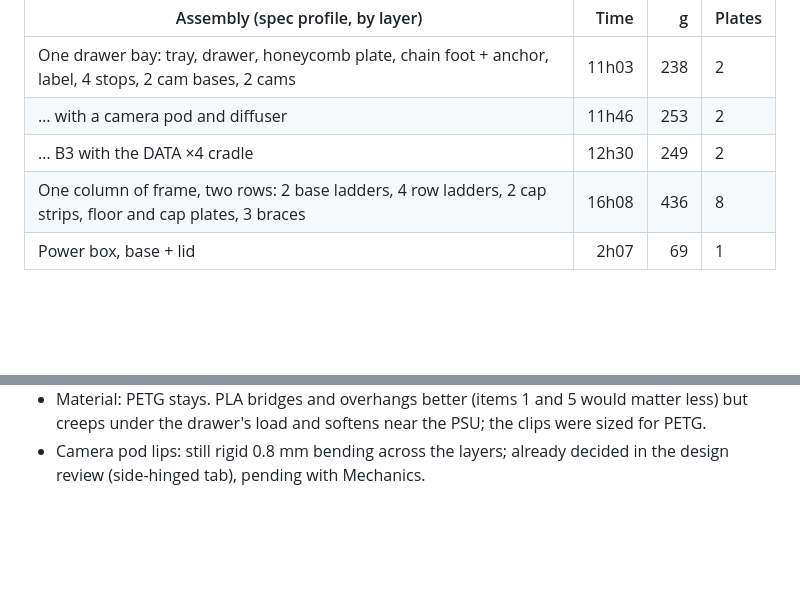
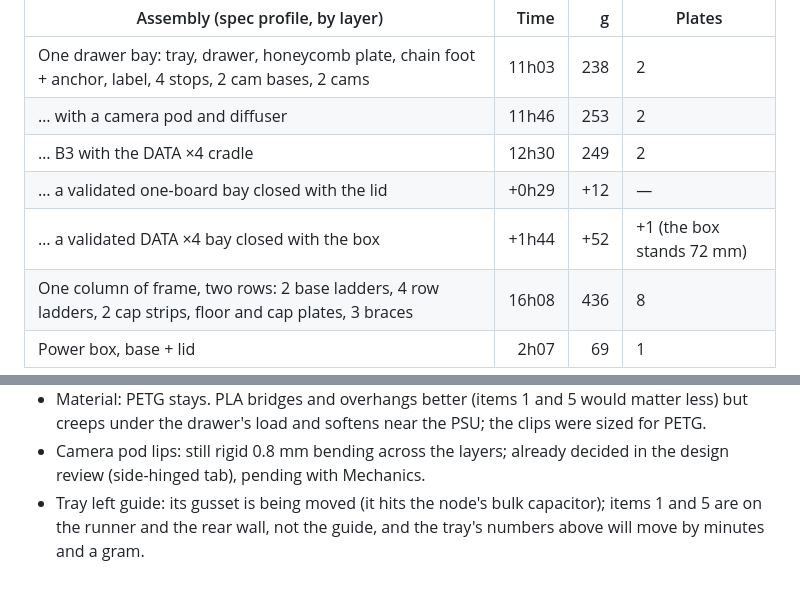
Before and after one commit to kartben/hw-testing-rack, a Markdown page: docs/printed-parts-fdm-review.md, 2 parts joined by grey strips. GitHub-like rendering; blank space fills up the shorter version.

```diff
--- a/docs/printed-parts-fdm-review.md
+++ b/docs/printed-parts-fdm-review.md
@@ -48,6 +52,8 @@ plus the DATA ×4 cradle for its base.  Everything else slices clean without sup
 | One drawer bay: tray, drawer, honeycomb plate, chain foot + anchor, label, 4 stops, 2 cam bases, 2 cams | 11h03 | 238 | 2 |
 | … with a camera pod and diffuser | 11h46 | 253 | 2 |
 | … B3 with the DATA ×4 cradle | 12h30 | 249 | 2 |
+| … a validated one-board bay closed with the lid | +0h29 | +12 | — |
+| … a validated DATA ×4 bay closed with the box | +1h44 | +52 | +1 (the box stands 72 mm) |
 | One column of frame, two rows: 2 base ladders, 4 row ladders, 2 cap strips, floor and cap plates, 3 braces | 16h08 | 436 | 8 |
 | Power box, base + lid | 2h07 | 69 | 1 |
 
@@ -129,3 +144,5 @@ Gain: a clean finger pull.
   under the drawer's load and softens near the PSU; the clips were sized for PETG.
 - Camera pod lips: still rigid 0.8 mm bending across the layers; already decided in the design review
   (side-hinged tab), pending with Mechanics.
+- Tray left guide: its gusset is being moved (it hits the node's bulk capacitor); items 1 and 5 are on the
+  runner and the rear wall, not the guide, and the tray's numbers above will move by minutes and a gram.
```
Also changed, not shown: other parts of docs/printed-parts-fdm-review.md (+19 -6 lines).
